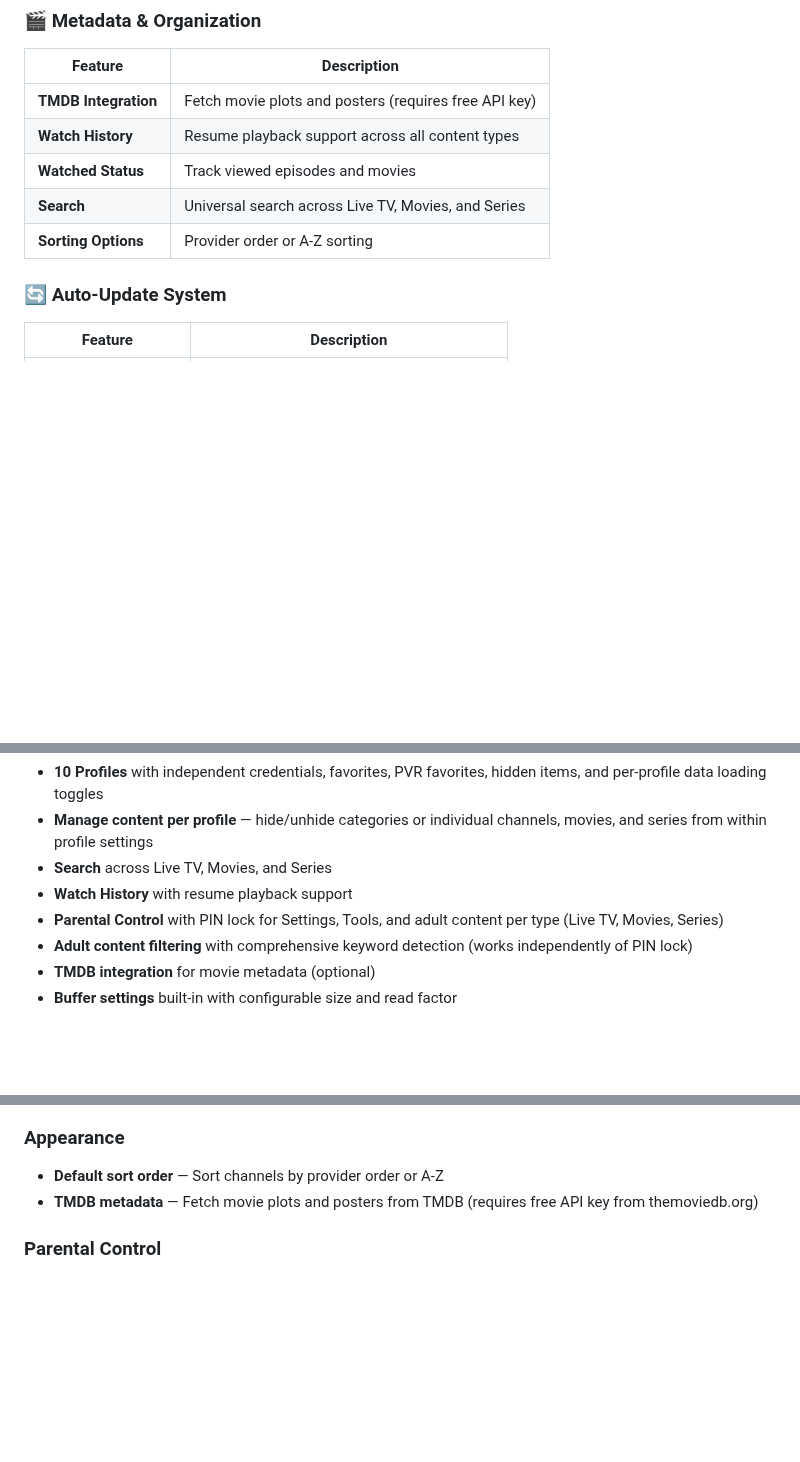
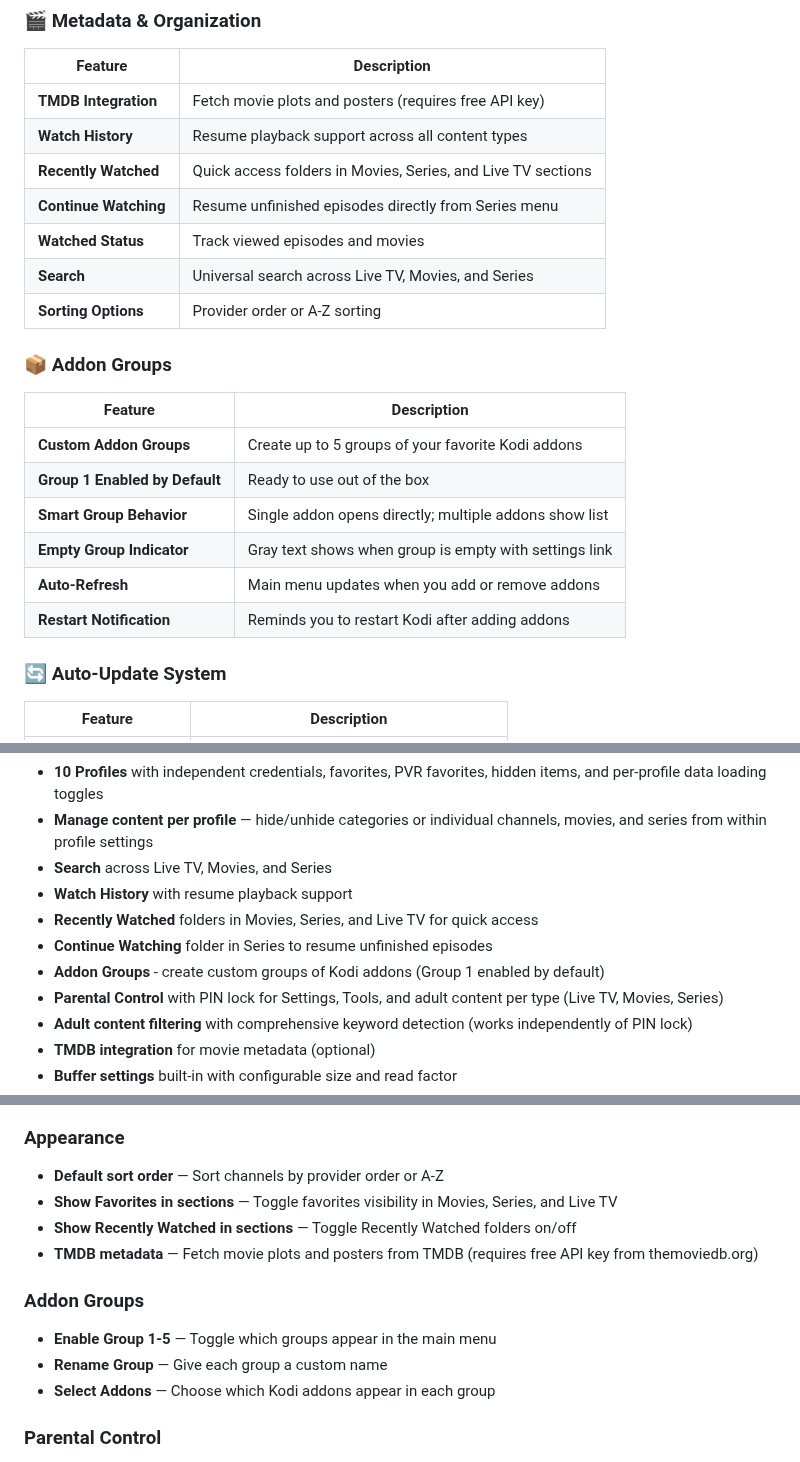
Before and after one commit to Pesicp/XStream-Player-Kodi21, a Markdown page: README.md, 3 parts joined by grey strips. GitHub-like rendering; blank space fills up the shorter version.

```diff
--- a/README.md
+++ b/README.md
@@ -122,9 +122,22 @@ XStream Player is a feature-rich Kodi addon for streaming Live TV, Movies, and S
 |---------|-------------|
 | **TMDB Integration** | Fetch movie plots and posters (requires free API key) |
 | **Watch History** | Resume playback support across all content types |
+| **Recently Watched** | Quick access folders in Movies, Series, and Live TV sections |
+| **Continue Watching** | Resume unfinished episodes directly from Series menu |
 | **Watched Status** | Track viewed episodes and movies |
 | **Search** | Universal search across Live TV, Movies, and Series |
 | **Sorting Options** | Provider order or A-Z sorting |
+
+### 📦 Addon Groups
+
+| Feature | Description |
+|---------|-------------|
+| **Custom Addon Groups** | Create up to 5 groups of your favorite Kodi addons |
+| **Group 1 Enabled by Default** | Ready to use out of the box |
+| **Smart Group Behavior** | Single addon opens directly; multiple addons show list |
+| **Empty Group Indicator** | Gray text shows when group is empty with settings link |
+| **Auto-Refresh** | Main menu updates when you add or remove addons |
+| **Restart Notification** | Reminds you to restart Kodi after adding addons |
 
 ### 🔄 Auto-Update System
 
@@ -150,6 +163,9 @@ XStream Player is a feature-rich Kodi addon for streaming Live TV, Movies, and S
 - **Manage content per profile** — hide/unhide categories or individual channels, movies, and series from within profile settings
 - **Search** across Live TV, Movies, and Series
 - **Watch History** with resume playback support
+- **Recently Watched** folders in Movies, Series, and Live TV for quick access
+- **Continue Watching** folder in Series to resume unfinished episodes
+- **Addon Groups** - create custom groups of Kodi addons (Group 1 enabled by default)
 - **Parental Control** with PIN lock for Settings, Tools, and adult content per type (Live TV, Movies, Series)
 - **Adult content filtering** with comprehensive keyword detection (works independently of PIN lock)
 - **TMDB integration** for movie metadata (optional)
@@ -288,7 +304,14 @@ Each profile has **Manage Live TV / Movies / Series content** buttons in Setting
 
 ### Appearance
 - **Default sort order** — Sort channels by provider order or A-Z
+- **Show Favorites in sections** — Toggle favorites visibility in Movies, Series, and Live TV
+- **Show Recently Watched in sections** — Toggle Recently Watched folders on/off
 - **TMDB metadata** — Fetch movie plots and posters from TMDB (requires free API key from themoviedb.org)
+
+### Addon Groups
+- **Enable Group 1-5** — Toggle which groups appear in the main menu
+- **Rename Group** — Give each group a custom name
+- **Select Addons** — Choose which Kodi addons appear in each group
 
 ### Parental Control
 - **Hide adult categories** — Filter out adult content using comprehensive keyword detection (works without PIN)
```
Also changed, not shown: other parts of README.md (+2 -1 lines).
